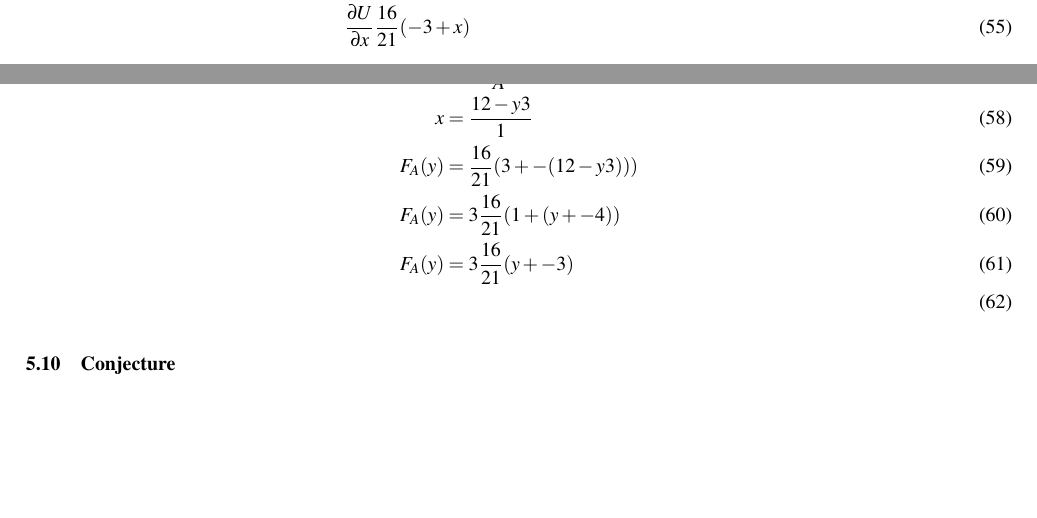
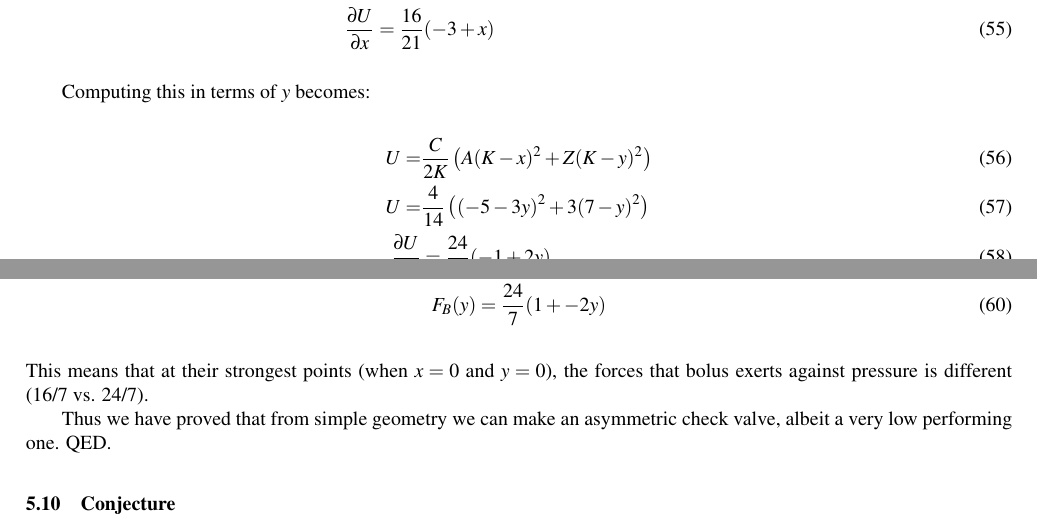
Before and after one commit to PubInv/ferrofluidcheckvalve, a LaTeX document (doc/EnergyMinimization/asme2ej.tex): two parts of pages 12 and 13 of 16, joined at a grey line, cut so that both start at the same text, the shorter picture padded with empty space. Compiled offline with pdfLaTeX.

Commit message:
proved, I think, that you can make an asymmetric valve.

```diff
--- a/doc/EnergyMinimization/asme2ej.tex
+++ b/doc/EnergyMinimization/asme2ej.tex
@@ -977,5 +977,12 @@ Then our expression for potential energy becomes:
 \begin{align}
   U &= \frac{C}{2K} \left( A  (K - x)^2 + \frac{(K Z - V + A x)^2}{Z} \right) \\
   U &= \frac{4}{14} \left(   (7 - x)^2 + \frac{(9 +  x)^2}{3} \right) \\
-  \frac{\partial U}{\partial x} & \frac{16}{21} (-3 + x)
+  \frac{\partial U}{\partial x} &= \frac{16}{21} (-3 + x)
+\end{align}
+
+Computing this in terms of $y$ becomes:
+\begin{align}
+  U = & \frac{C}{2K} \left( A  (K - x)^2 + Z (K - y)^2 \right) \\
+  U = & \frac{4}{14} \left(   (-5 - 3y)^2 + 3 (7 - y)^2 \right) \\
+  \frac{\partial U}{\partial x} &= \frac{24}{7} (-1 + 2 y)
   \end{align}
@@ -991,15 +994,12 @@ Considering the force as a function of $y$:
-  x &= \frac{V - yZ }{A} \\
-  x &= \frac{12 - y3 }{1} \\
-  F_A(y) &= \frac{16}{21} (3 + -(12 - y3))) \\
-  F_A(y) &= 3\frac{16}{21} (1 + (y + -4)) \\
-  F_A(y) &= 3\frac{16}{21} (y + -3) \\
-\end{align}
-
-
-
-
-
-
+  F_A(x) &= \frac{16}{21} (3 + -x) \\
+  F_B(y) &= \frac{24}{7} (1 + -2 y)
+\end{align}
+This means that at their strongest points (when $x = 0$ and $y =0$), the
+forces that bolus exerts against pressure is different (16/7 vs. 24/7).
+
+Thus we have proved that from simple geometry we can make an asymmetric
+check valve, albeit a very low performing one.
+QED.
 
 
 \subsection{Conjecture}
```
Also changed, not shown: doc/EnergyMinimization/asme2ej.pdf, doc/EnergyMinimization/asme2ej.tex (6 more changed lines).
